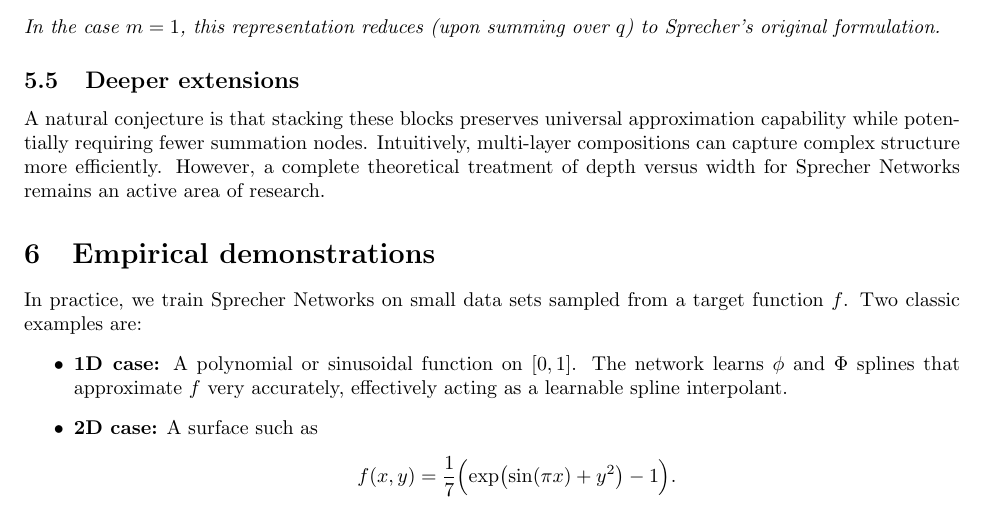
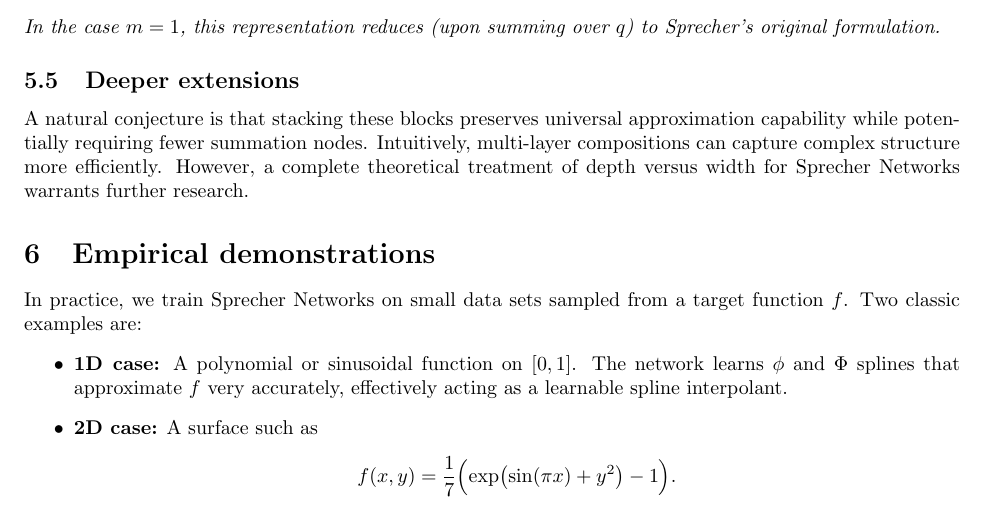
Before and after one commit to Zelaron/Sprecher-Network, a LaTeX paper (SN.tex): part of page 7 of 8, cut so that both start at the same text. Compiled offline with pdfLaTeX.

Commit message:
Add files via upload

```diff
--- a/SN.tex
+++ b/SN.tex
@@ -181,7 +181,7 @@ In the case \(m=1\), this representation reduces (upon summing over \(q\)) to Sp
 \end{conjecture}
 
 \subsection{Deeper extensions}
-A natural conjecture is that stacking these blocks preserves universal approximation capability while potentially requiring fewer summation nodes. Intuitively, multi-layer compositions can capture complex structure more efficiently. However, a complete theoretical treatment of depth versus width for Sprecher Networks remains an active area of research.
+A natural conjecture is that stacking these blocks preserves universal approximation capability while potentially requiring fewer summation nodes. Intuitively, multi-layer compositions can capture complex structure more efficiently. However, a complete theoretical treatment of depth versus width for Sprecher Networks warrants further research.
 
 \section{Empirical demonstrations}
 In practice, we train Sprecher Networks on small data sets sampled from a target function $f$. Two classic examples are:
```
Also changed, not shown: SN.pdf.
